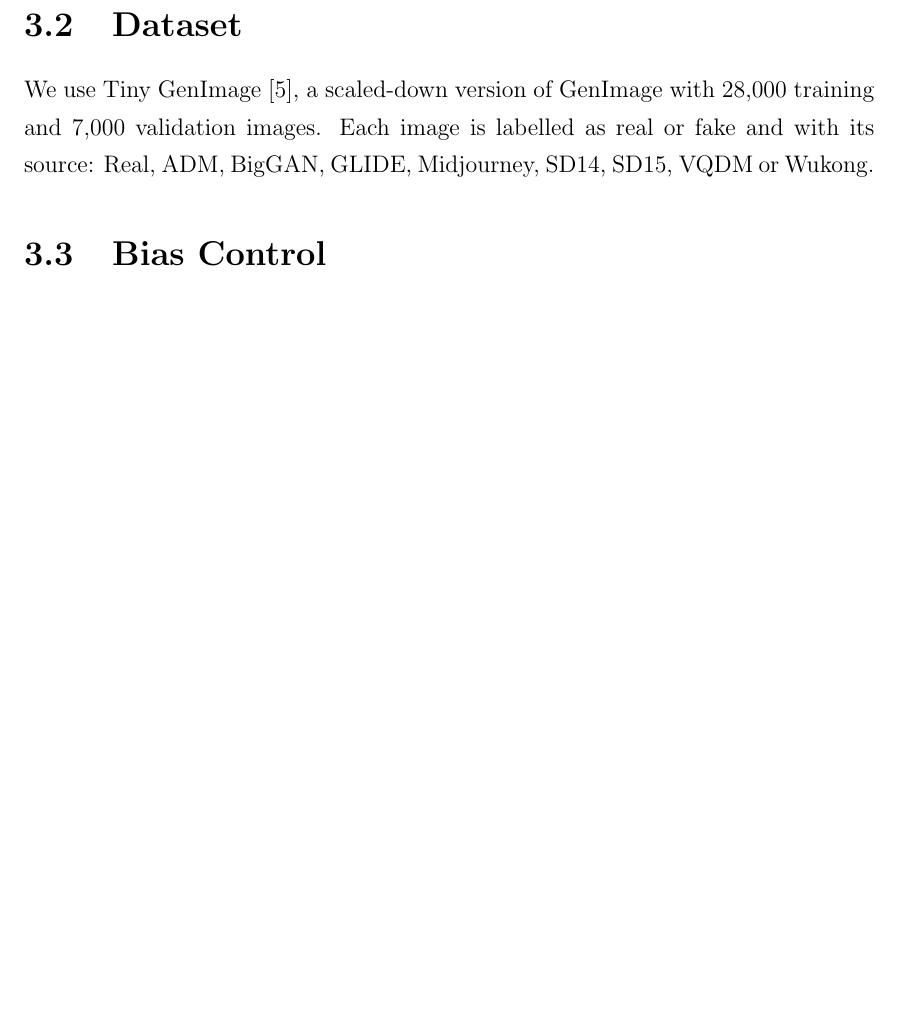
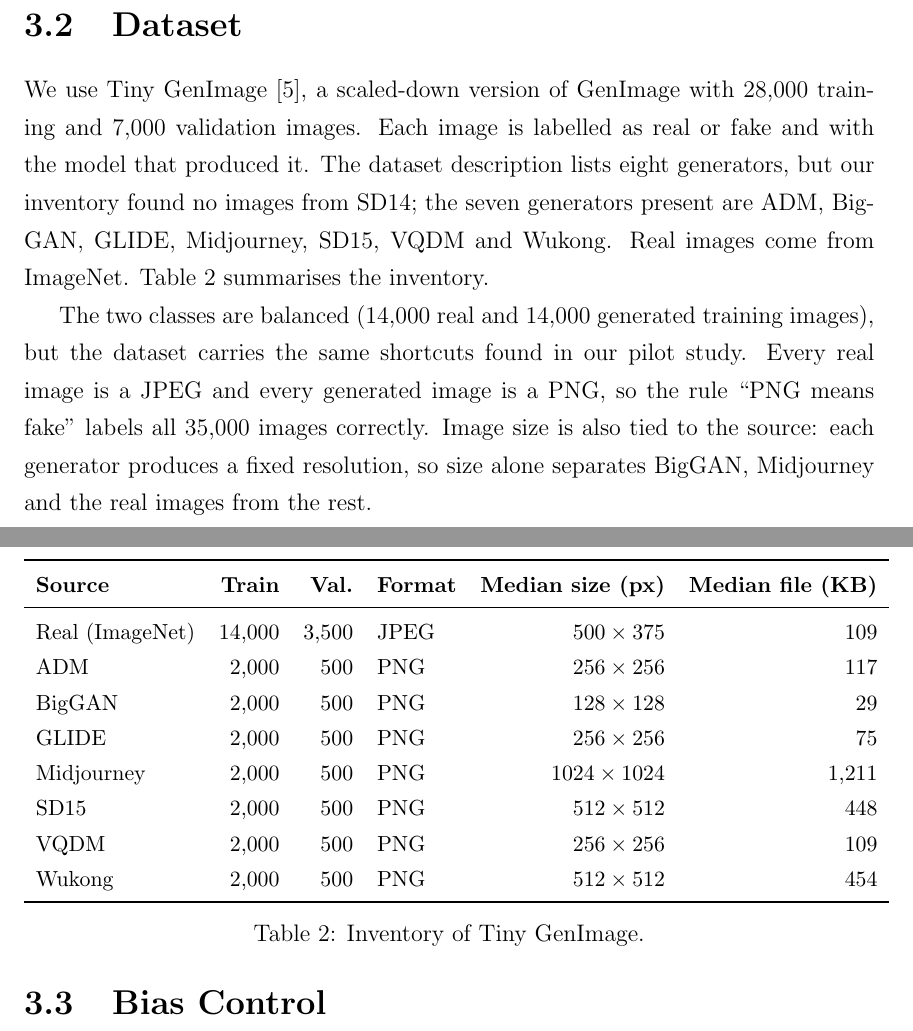
Before and after one commit to Tanish-237/ai-image-forensics, a LaTeX thesis (report/thesis.tex): part of page 13 of 20 before the commit and two parts of pages 13 and 14 of 21 after it, the two joined at a grey line, cut so that both start at the same text, the shorter picture padded with empty space. Compiled offline with pdfLaTeX.

Commit message:
Add Tiny GenImage inventory results to report

```diff
--- a/report/thesis.tex
+++ b/report/thesis.tex
@@ -161,9 +161,40 @@
 \section{Dataset}
 We use Tiny GenImage~\cite{tinygenimage}, a scaled-down version of
 GenImage with 28{,}000 training and 7{,}000 validation images. Each
-image is labelled as real or fake and with its source: Real, ADM,
-BigGAN, GLIDE, Midjourney, SD14, SD15, VQDM or Wukong.
-% TODO: insert inventory results (counts, formats, sizes per generator).
+image is labelled as real or fake and with the model that produced it.
+The dataset description lists eight generators, but our inventory found
+no images from SD14; the seven generators present are ADM, BigGAN,
+GLIDE, Midjourney, SD15, VQDM and Wukong. Real images come from
+ImageNet. Table~\ref{tab:inventory} summarises the inventory.
+
+\begin{table}[h]
+\centering
+\small
+\begin{tabular}{lrrlrr}
+\toprule
+\textbf{Source} & \textbf{Train} & \textbf{Val.} & \textbf{Format} & \textbf{Median size (px)} & \textbf{Median file (KB)}\\
+\midrule
+Real (ImageNet) & 14{,}000 & 3{,}500 & JPEG & $500\times375$ & 109\\
+ADM        & 2{,}000 & 500 & PNG & $256\times256$ & 117\\
+BigGAN     & 2{,}000 & 500 & PNG & $128\times128$ & 29\\
+GLIDE      & 2{,}000 & 500 & PNG & $256\times256$ & 75\\
+Midjourney & 2{,}000 & 500 & PNG & $1024\times1024$ & 1{,}211\\
+SD15       & 2{,}000 & 500 & PNG & $512\times512$ & 448\\
+VQDM       & 2{,}000 & 500 & PNG & $256\times256$ & 109\\
+Wukong     & 2{,}000 & 500 & PNG & $512\times512$ & 454\\
+\bottomrule
+\end{tabular}
+\caption{Inventory of Tiny GenImage.}
+\label{tab:inventory}
+\end{table}
+
+The two classes are balanced (14{,}000 real and 14{,}000 generated
+training images), but the dataset carries the same shortcuts found in our
+pilot study. Every real image is a JPEG and every generated image is a
+PNG, so the rule ``PNG means fake'' labels all 35{,}000 images correctly.
+Image size is also tied to the source: each generator produces a fixed
+resolution, so size alone separates BigGAN, Midjourney and the real
+images from the rest.
 
 \section{Bias Control}
 \begin{itemize}
```
Also changed, not shown: report/thesis.pdf, 1 other file.
